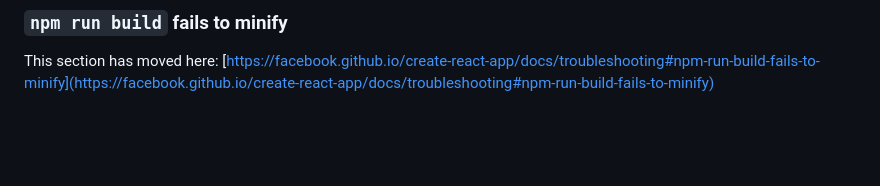
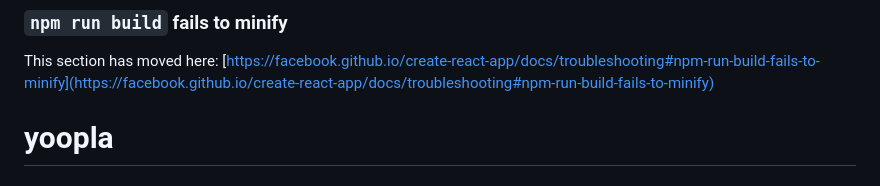
Before and after one commit to AbduGeb/yoopla, a Markdown page: README.md, the part around the change. GitHub-like rendering; blank space fills up the shorter version.

```diff
--- a/README.md
+++ b/README.md
@@ -68,3 +68,4 @@ This section has moved here: [https://facebook.github.io/create-react-app/docs/d
 ### `npm run build` fails to minify
 
 This section has moved here: [https://facebook.github.io/create-react-app/docs/troubleshooting#npm-run-build-fails-to-minify](https://facebook.github.io/create-react-app/docs/troubleshooting#npm-run-build-fails-to-minify)
+# yoopla
```
